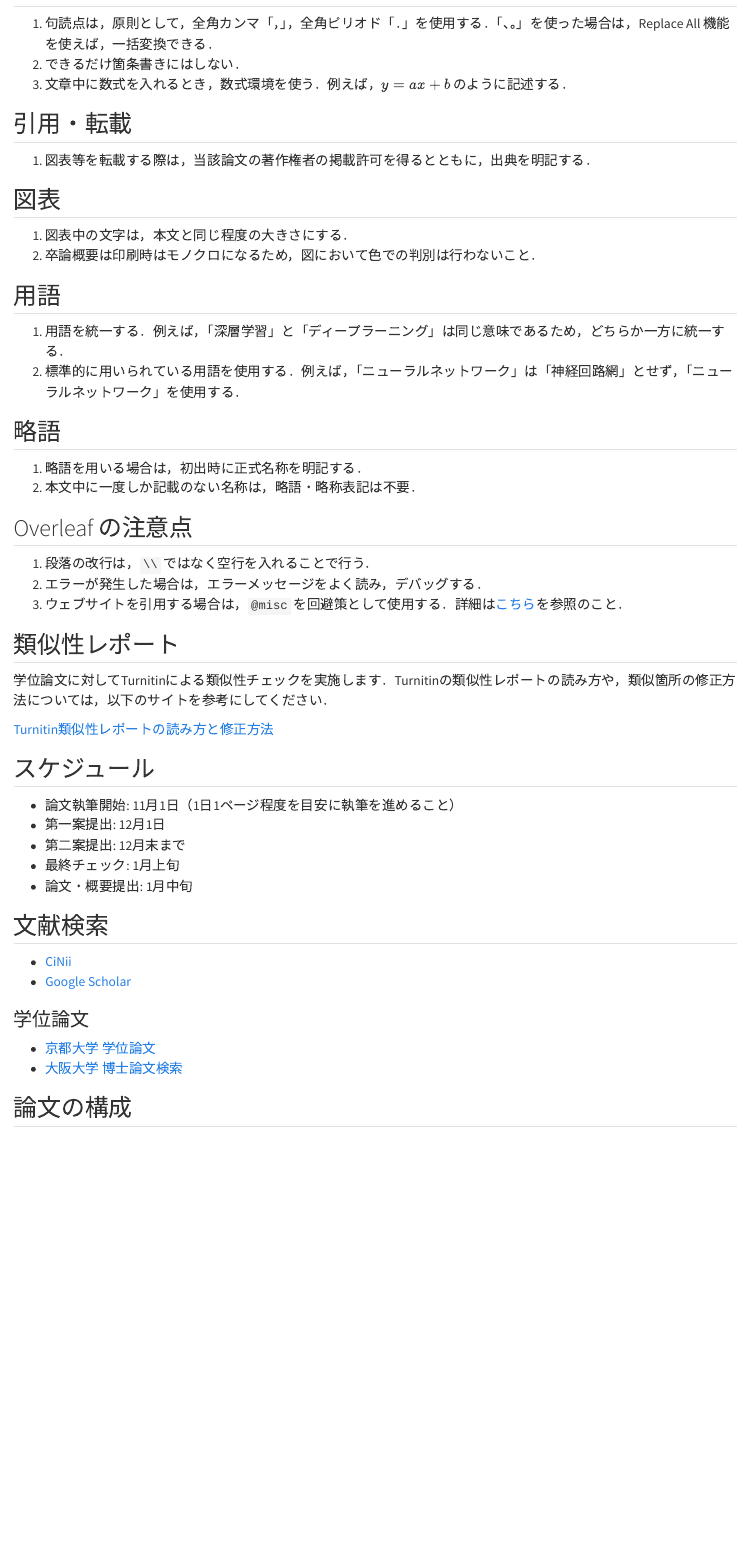
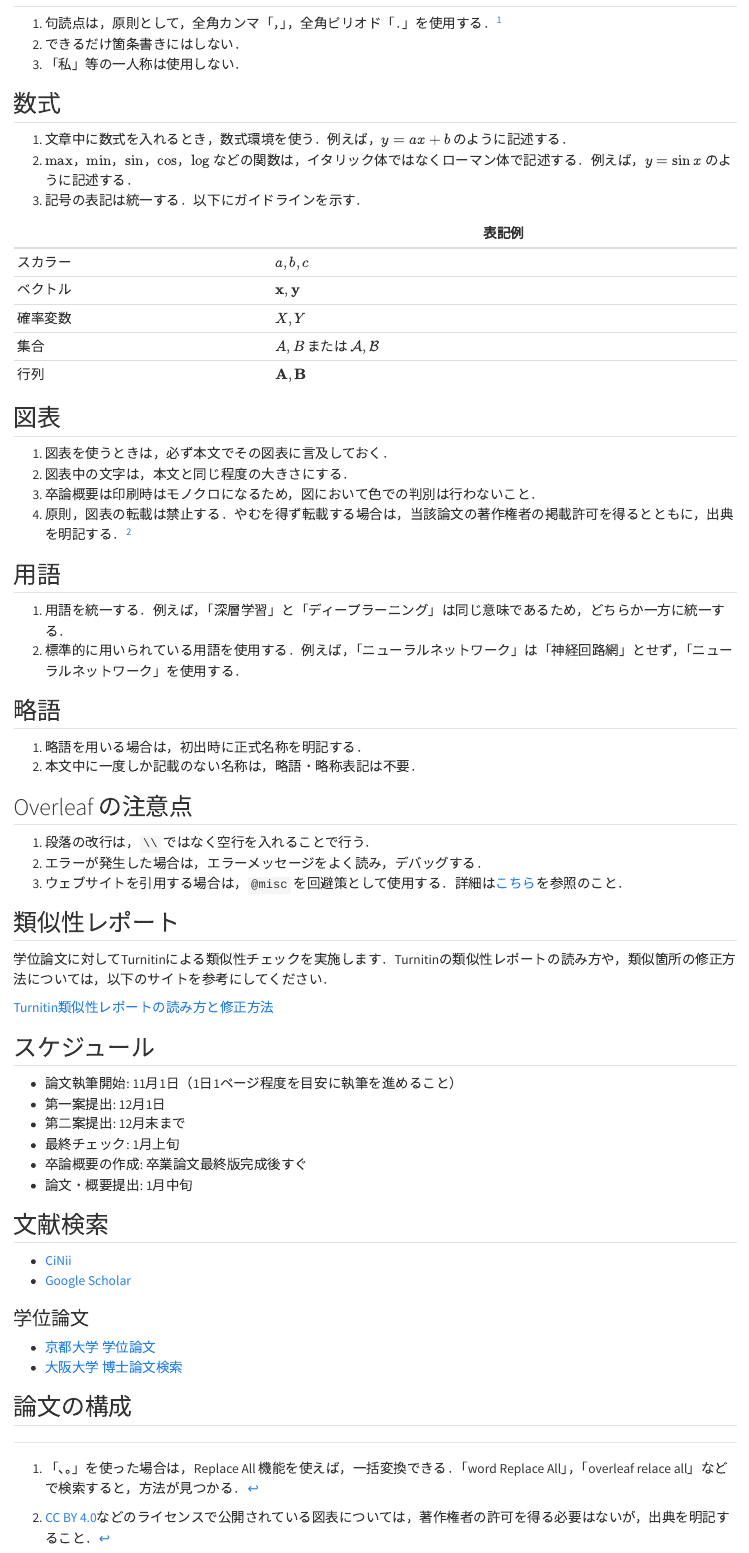
Before and after one commit to isl-hosei/isl-hosei.github.io, a Quarto document (seminar/write-thesis.qmd): the page in a window 1100 px wide, from 120 px down. Rendered offline with R 4.5, knitr and Pandoc in place of Quarto, with nearby package versions.

Commit message:
Update write-thesis.qmd

```diff
--- a/seminar/write-thesis.qmd
+++ b/seminar/write-thesis.qmd
@@ -3,16 +3,29 @@ title: "卒論の書き方と留意事項"
 ---
 
 ## 本文
-1. 句読点は，原則として，全角カンマ「，」，全角ピリオド「．」を使用する．「、。」を使った場合は，Replace All 機能を使えば，一括変換できる．
+1. 句読点は，原則として，全角カンマ「，」，全角ピリオド「．」を使用する．^[「、。」を使った場合は，Replace All 機能を使えば，一括変換できる．「word Replace All」，「overleaf relace all」などで検索すると，方法が見つかる．]
 2. できるだけ箇条書きにはしない．
-3. 文章中に数式を入れるとき，数式環境を使う．例えば，$y = ax + b$ のように記述する．
+3. 「私」等の一人称は使用しない．
 
-## 引用・転載
-1. 図表等を転載する際は，当該論文の著作権者の掲載許可を得るとともに，出典を明記する．
+## 数式
+1. 文章中に数式を入れるとき，数式環境を使う．例えば，$y = ax + b$ のように記述する．
+2. $\max$，$\min$，$\sin$，$\cos$，$\log$ などの関数は，イタリック体ではなくローマン体で記述する．例えば，$y = \sin x$ のように記述する．
+3. 記号の表記は統一する．以下にガイドラインを示す．
+
+| |表記例|
+|-|-|
+|スカラー|$a, b, c$|
+|ベクトル|$\mathbf{x}, \mathbf{y}$|
+|確率変数|$X, Y$|
+|集合|$A, B$ または $\mathcal{A}, \mathcal{B}$|
+|行列|$\mathbf{A}, \mathbf{B}$|
+
 
 ## 図表
-1. 図表中の文字は，本文と同じ程度の大きさにする．
-2. 卒論概要は印刷時はモノクロになるため，図において色での判別は行わないこと．
+1. 図表を使うときは，必ず本文でその図表に言及しておく．
+2. 図表中の文字は，本文と同じ程度の大きさにする．
+3. 卒論概要は印刷時はモノクロになるため，図において色での判別は行わないこと．
+4. 原則，図表の転載は禁止する．やむを得ず転載する場合は，当該論文の著作権者の掲載許可を得るとともに，出典を明記する．^[[CC BY 4.0](https://creativecommons.org/licenses/by/4.0/deed.ja)などのライセンスで公開されている図表については，著作権者の許可を得る必要はないが，出典を明記すること．]
 
 ## 用語
 1. 用語を統一する．例えば，「深層学習」と「ディープラーニング」は同じ意味であるため，どちらか一方に統一する．
@@ -39,6 +52,7 @@ title: "卒論の書き方と留意事項"
 - 第一案提出: 12月1日
 - 第二案提出: 12月末まで
 - 最終チェック: 1月上旬
+- 卒論概要の作成: 卒業論文最終版完成後すぐ
 - 論文・概要提出: 1月中旬
 
 ## 文献検索
```
